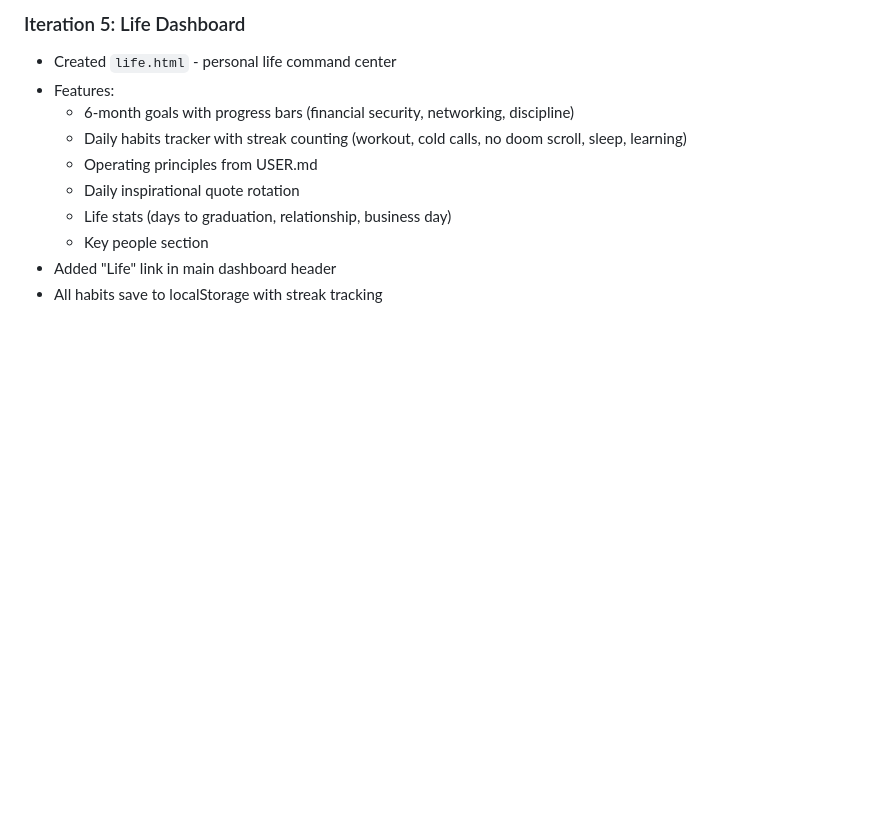
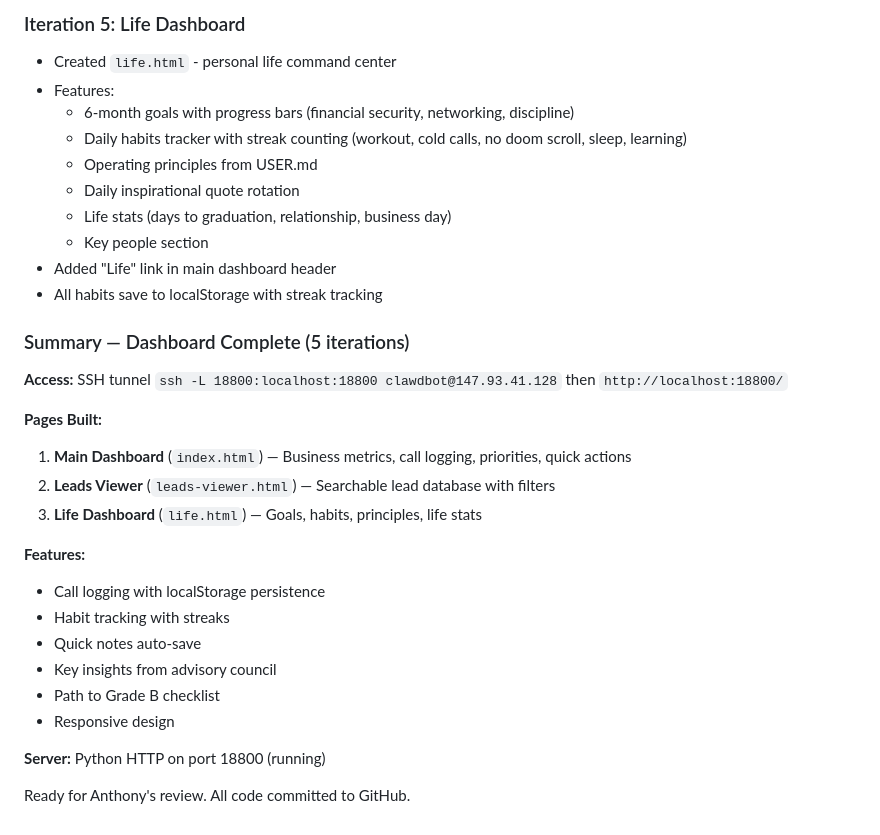
Before and after one commit to ajpretto/VAB, a Markdown page: memory/2026-03-04.md, the part around the change. Drawn GitHub-style; blank space fills up the shorter version.

Commit message:
Final dashboard summary - 5 iterations complete, ready for review

```diff
--- a/memory/2026-03-04.md
+++ b/memory/2026-03-04.md
@@ -126,3 +126,23 @@ Full report: `synced/ai-voice-business/logs/capabilities-2026-03-04.md`
   - Key people section
 - Added "Life" link in main dashboard header
 - All habits save to localStorage with streak tracking
+
+### Summary — Dashboard Complete (5 iterations)
+**Access:** SSH tunnel `ssh -L 18800:localhost:18800 clawdbot@147.93.41.128` then `http://localhost:18800/`
+
+**Pages Built:**
+1. **Main Dashboard** (`index.html`) — Business metrics, call logging, priorities, quick actions
+2. **Leads Viewer** (`leads-viewer.html`) — Searchable lead database with filters
+3. **Life Dashboard** (`life.html`) — Goals, habits, principles, life stats
+
+**Features:**
+- Call logging with localStorage persistence
+- Habit tracking with streaks
+- Quick notes auto-save
+- Key insights from advisory council
+- Path to Grade B checklist
+- Responsive design
+
+**Server:** Python HTTP on port 18800 (running)
+
+Ready for Anthony's review. All code committed to GitHub.
```
